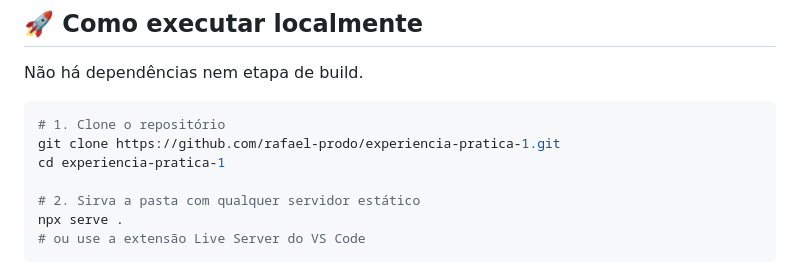
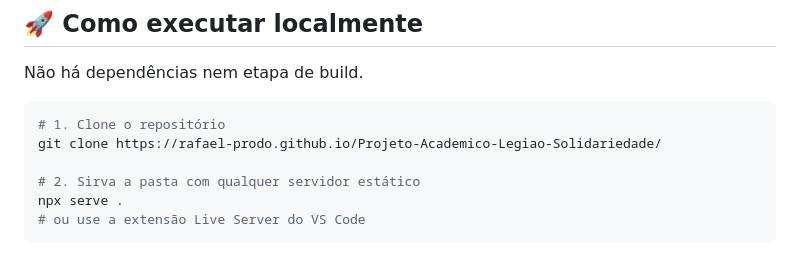
Before and after one commit to Rafael-Prodo/Projeto-Academico-Legiao-Solidariedade, a Markdown page: README.md, the part around the change. Rendered like a GitHub page.

Commit message:
Atualizar o README.md

````diff
--- a/README.md
+++ b/README.md
@@ -116,8 +116,7 @@ Não há dependências nem etapa de build.
 
 ```bash
 # 1. Clone o repositório
-git clone https://github.com/rafael-prodo/experiencia-pratica-1.git
-cd experiencia-pratica-1
+git clone https://rafael-prodo.github.io/Projeto-Academico-Legiao-Solidariedade/
 
 # 2. Sirva a pasta com qualquer servidor estático
 npx serve .
````
